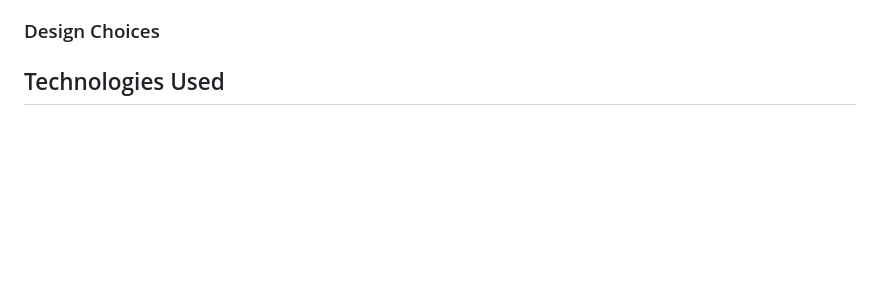
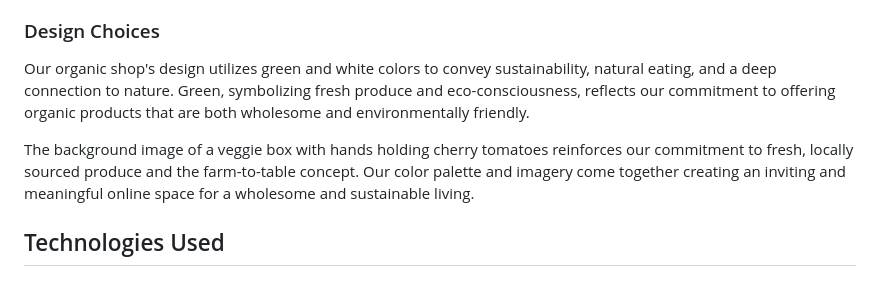
Before and after one commit to fmstacco/healthylife-organicshop, a Markdown page: README.md, the part around the change printed below. Drawn GitHub-style; folded sections open; blank space fills up the shorter version.

Commit message:
Add content to design choices

```diff
--- a/README.md
+++ b/README.md
@@ -240,9 +243,9 @@ Healthy Life Orgnic Shop is structured to cater to both registered and non-regis
 
 ### Design Choices
 
+Our organic shop's design utilizes green and white colors to convey sustainability, natural eating, and a deep connection to nature. Green, symbolizing fresh produce and eco-consciousness, reflects our commitment to offering organic products that are both wholesome and environmentally friendly.
 
-
-
+The background image of a veggie box with hands holding cherry tomatoes reinforces our commitment to fresh, locally sourced produce and the farm-to-table concept. Our color palette and imagery come together creating an inviting and meaningful online space for a wholesome and sustainable living.
 
 
 ## Technologies Used
```
Also changed, not shown: other parts of README.md (+3 -0 lines), static/images/readme/organic shop-products-page.jpg (added).
